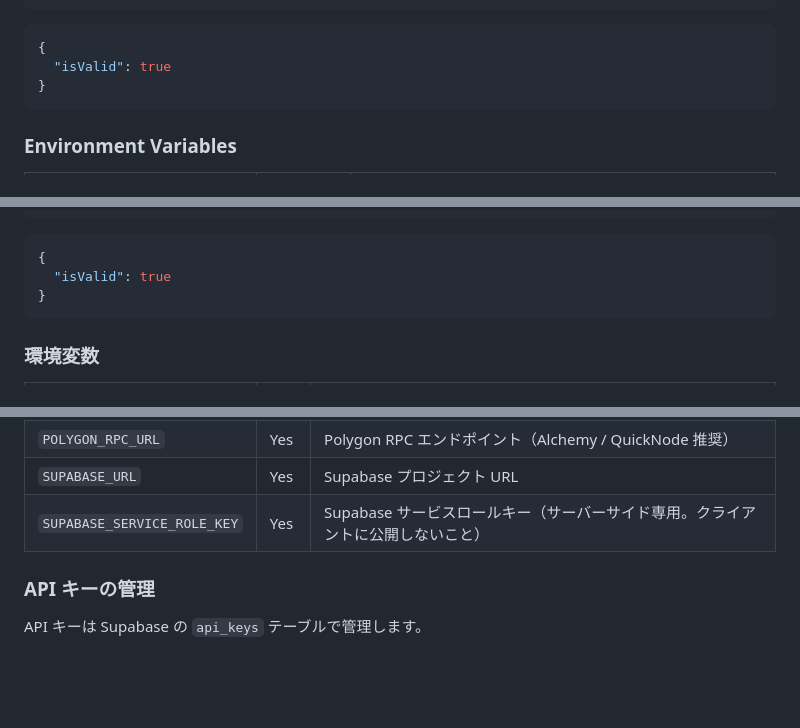
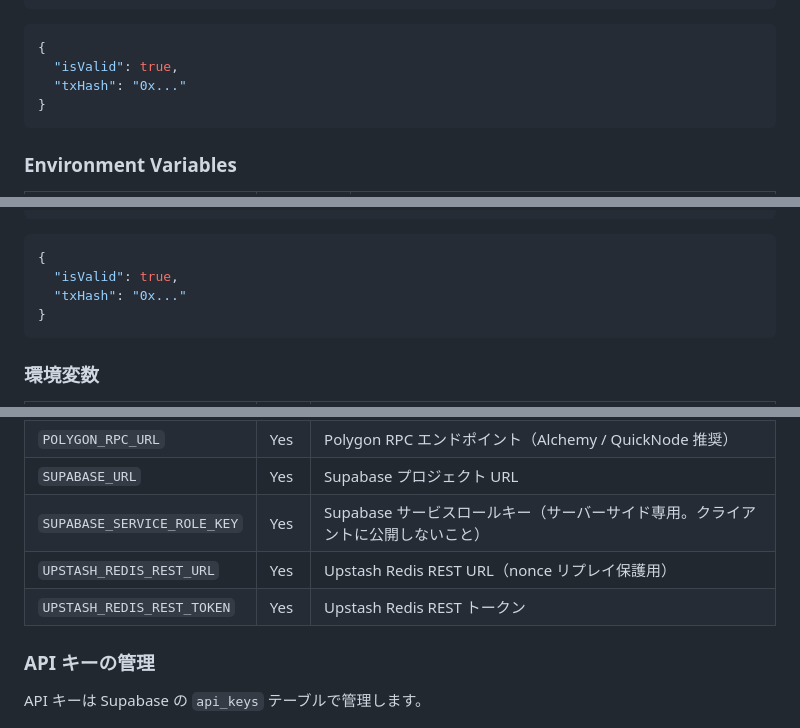
Before and after one commit to kakedashi3/x402-jpyc, a Markdown page: README.md, 3 parts joined by grey strips. GitHub-like rendering; blank space fills up the shorter version.

````diff
--- a/README.md
+++ b/README.md
@@ -230,7 +230,8 @@ curl -X POST https://x402-jpyc.vercel.app/api/verify \
 
 ```json
 {
-  "isValid": true
+  "isValid": true,
+  "txHash": "0x..."
 }
 ```
 
@@ -548,7 +571,8 @@ curl -X POST https://x402-jpyc.vercel.app/api/verify \
 
 ```json
 {
-  "isValid": true
+  "isValid": true,
+  "txHash": "0x..."
 }
 ```
 
@@ -560,6 +584,8 @@ curl -X POST https://x402-jpyc.vercel.app/api/verify \
 | `POLYGON_RPC_URL` | Yes | Polygon RPC エンドポイント（Alchemy / QuickNode 推奨） |
 | `SUPABASE_URL` | Yes | Supabase プロジェクト URL |
 | `SUPABASE_SERVICE_ROLE_KEY` | Yes | Supabase サービスロールキー（サーバーサイド専用。クライアントに公開しないこと） |
+| `UPSTASH_REDIS_REST_URL` | Yes | Upstash Redis REST URL（nonce リプレイ保護用） |
+| `UPSTASH_REDIS_REST_TOKEN` | Yes | Upstash Redis REST トークン |
 
 ### API キーの管理
 
````
Also changed, not shown: other parts of README.md (+42 -0 lines).
